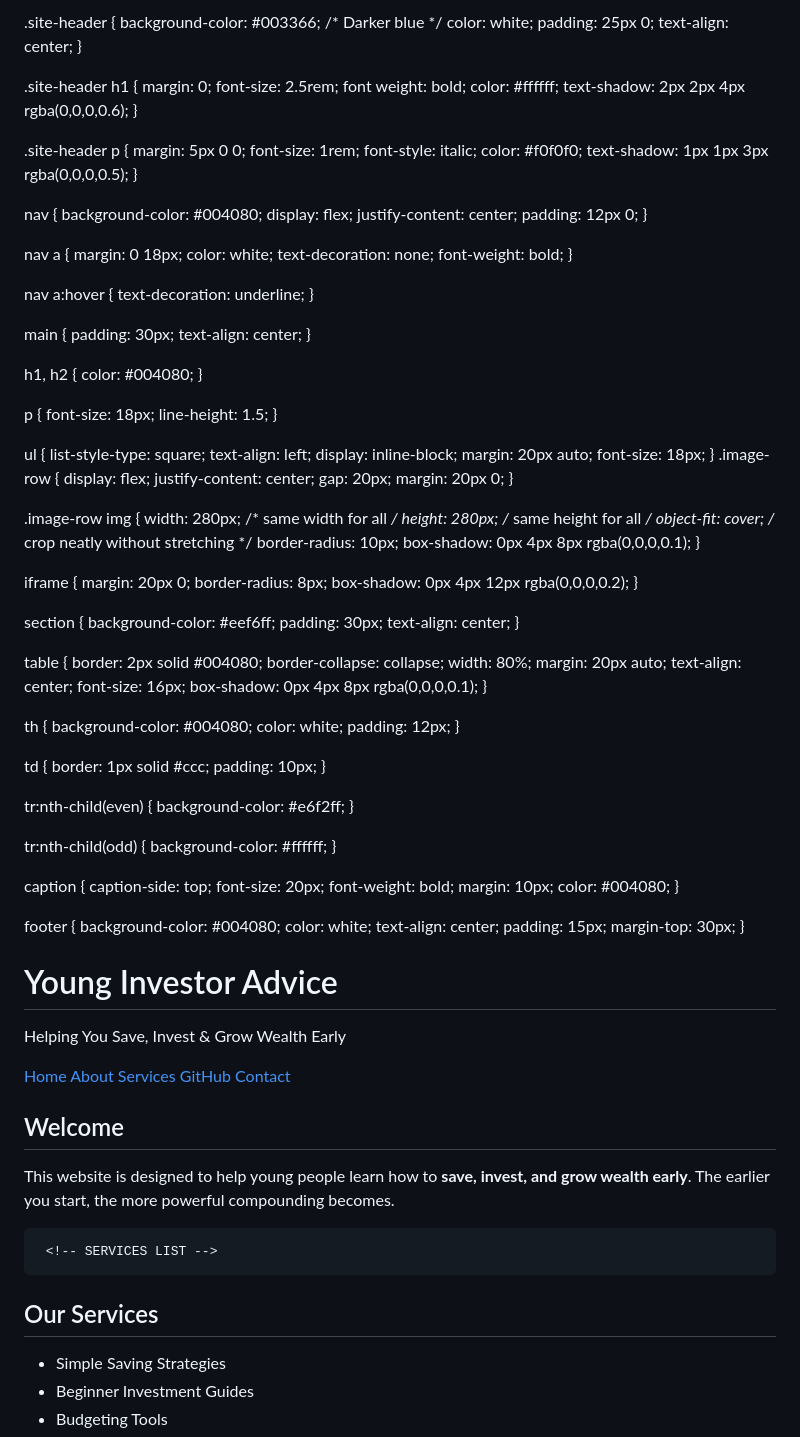
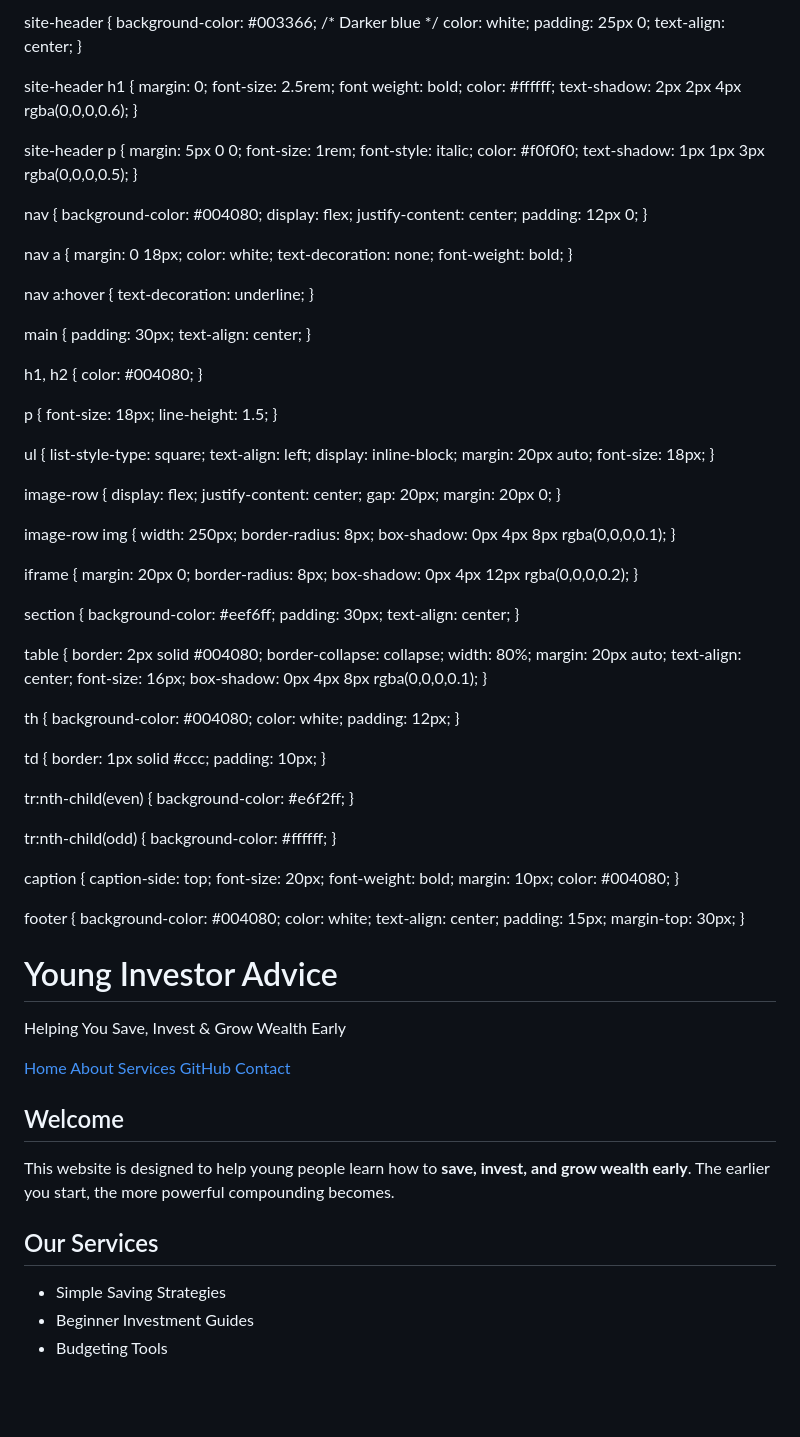
Before and after one commit to jonahmzera/25-1582, a Markdown page: README.md, the part around one of its changes. GitHub-like rendering; blank space fills up the shorter version.

```diff
--- a/README.md
+++ b/README.md
@@ -1,5 +1,5 @@
 
-<!-- <!DOCTYPE html> -->
+<!DOCTYPE html>
 <html lang="en">
 <head>
   <meta charset="UTF-8">
@@ -14,14 +14,14 @@
       padding: 0;
     }
 
-   .site-header {
+  site-header {
       background-color: #003366; /* Darker blue */
       color: white;
       padding: 25px 0;
       text-align: center;
     }
 
-   .site-header h1 {
+  site-header h1 {
       margin: 0;
       font-size: 2.5rem;
       font weight: bold;
@@ -29,7 +29,7 @@
       text-shadow: 2px 2px 4px rgba(0,0,0,0.6);
     }
 
-   .site-header p {
+  site-header p {
       margin: 5px 0 0;
       font-size: 1rem;
       font-style: italic;
@@ -37,14 +37,14 @@
       text-shadow: 1px 1px 3px rgba(0,0,0,0.5);
     }
 
-   nav {
+  nav {
       background-color: #004080;
       display: flex;
       justify-content: center;
       padding: 12px 0;
     }
 
-   nav a {
+  nav a {
       margin: 0 18px;
       color: white;
       text-decoration: none;
@@ -69,28 +69,26 @@
       line-height: 1.5;
     }
 
-   ul {
+  ul {
       list-style-type: square;
       text-align: left;
       display: inline-block;
       margin: 20px auto;
       font-size: 18px;
     }
-.image-row {
-  display: flex;
-  justify-content: center;
-  gap: 20px;
-  margin: 20px 0;
-}
 
-.image-row img {
-  width: 280px;      /* same width for all */
-  height: 280px;     /* same height for all */
-  object-fit: cover; /* crop neatly without stretching */
-  border-radius: 10px;
-  box-shadow: 0px 4px 8px rgba(0,0,0,0.1);
-}
+  image-row {
+      display: flex;
+      justify-content: center;
+      gap: 20px;
+      margin: 20px 0;
+    }
 
+  image-row img {
+      width: 250px;
+      border-radius: 8px;
+      box-shadow: 0px 4px 8px rgba(0,0,0,0.1);
+    }
 
   iframe {
       margin: 20px 0;
@@ -98,7 +96,7 @@
       box-shadow: 0px 4px 12px rgba(0,0,0,0.2);
     }
 
-   section {
+  section {
       background-color: #eef6ff;
       padding: 30px;
       text-align: center;
@@ -114,22 +112,22 @@
       box-shadow: 0px 4px 8px rgba(0,0,0,0.1);
     }
 
-   th {
+  th {
       background-color: #004080;
       color: white;
       padding: 12px;
     }
 
-   td {
+  td {
       border: 1px solid #ccc;
       padding: 10px;
     }
 
-   tr:nth-child(even) {
+  tr:nth-child(even) {
       background-color: #e6f2ff;
     }
 
-   tr:nth-child(odd) {
+  tr:nth-child(odd) {
       background-color: #ffffff;
     }
 
@@ -157,7 +155,6 @@
     <h1>Young Investor Advice</h1>
     <p>Helping You Save, Invest & Grow Wealth Early</p>
   </header>
-
   <!-- NAVIGATION -->
   <nav>
     <a href="#">Home</a>
@@ -166,8 +163,7 @@
     <a href="https://github.com/yourusername" target="_blank">GitHub</a>
     <a href="#">Contact</a>
   </nav>
-
-  <!-- MAIN CONTENT -->
+ <!-- MAIN CONTENT -->
   <main>
     <h2>Welcome</h2>
     <p>
@@ -175,9 +171,8 @@
       <b>save, invest, and grow wealth early</b>.
       The earlier you start, the more powerful compounding becomes.
     </p>
-
-     <!-- SERVICES LIST -->
- <h2>Our Services</h2>
+<!-- SERVICES LIST -->
+    <h2>Our Services</h2>
     <ul>
       <li>Simple Saving Strategies</li>
       <li>Beginner Investment Guides</li>
```
Also changed, not shown: other parts of README.md (+12 -14 lines).
